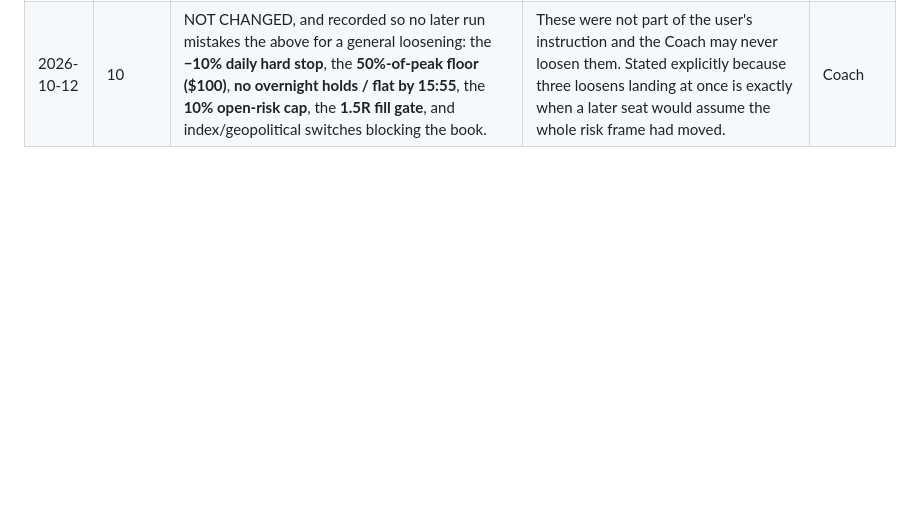
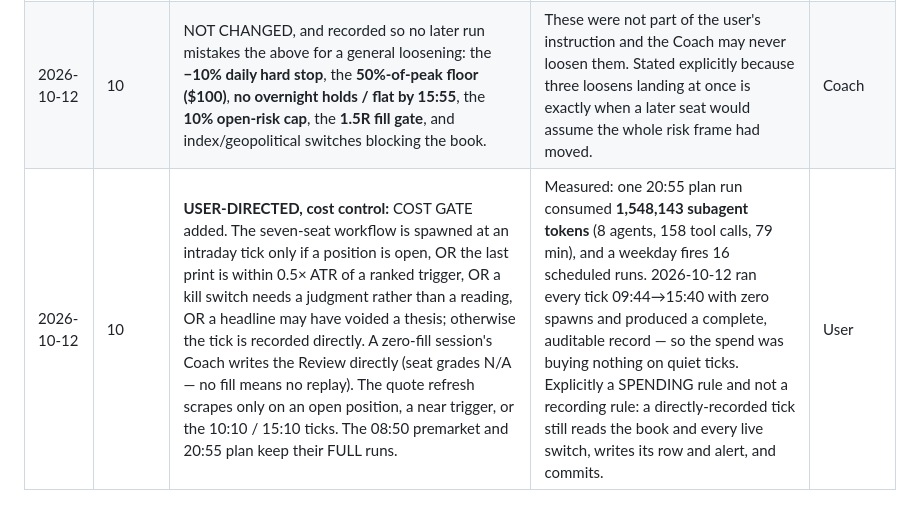
Before and after one commit to mtmadi2002-commits/trading-desk-vault, a Markdown page: Desk/Rules Changelog.md, the part around the change. Drawn GitHub-style; blank space fills up the shorter version.

```diff
--- a/Desk/Rules Changelog.md
+++ b/Desk/Rules Changelog.md
@@ -41,3 +41,4 @@ type: changelog
 | 2026-10-12 | 10 | **USER-DIRECTED LOOSEN**: retest tolerance on a gapped-through trigger is now **gap-scaled, `max(0.1×ATR, 25% of the gap through the level)`**, accepted at **3** of the 10 journaled samples the Coach requires of itself. UNCHANGED: the stop (so a wider fill window never widens the loss) and the 1.5R fill-and-R gate at the click — a fill inside the wider band that breaks 1.5R is still SKIPPED. | The Coach refused this twice for want of evidence; the user accepted it. Motivating samples: IREN band floor 38.08 vs a 38.06 day high, a **0.02** miss on a 0.52 gap, thesis then paid ~+1.16R untouched ([[2026-10-08 Review]]); CTVA undercut by 0.09 ([[2026-10-07 Review]]); NU 0.13 under the day low ([[2026-10-06 Review]]). This is the change most likely to raise fill rate, which is the desk's binding constraint — 2 fills in 4 sessions. | User |
 | 2026-10-12 | 10 | **USER-DIRECTED LOOSEN**: a COMMODITY kill switch now blocks only names for which the plan STATES a transmission channel (named exposure or stated beta); a commodity switch naming no channel for a name does not block it. Accepted at **1** of 10 samples. UNCHANGED: INDEX and GEOPOLITICAL switches still block the whole book regardless of beta; every blocked name is still journaled with its trigger state and distance so the Coach can price the switch in R. | The Brent > $102 switch blocked a whole session across a genomics short and an AI-datacenter short with no crude exposure, at a measured cost of 0R because neither ever reached a trigger ([[2026-10-08 Review]]). One data point, and the user accepted the risk of scoping on it. Risk: scoping can let the desk trade into a real macro shock it would previously have sat out. | User |
 | 2026-10-12 | 10 | NOT CHANGED, and recorded so no later run mistakes the above for a general loosening: the **−10% daily hard stop**, the **50%-of-peak floor ($100)**, **no overnight holds / flat by 15:55**, the **10% open-risk cap**, the **1.5R fill gate**, and index/geopolitical switches blocking the book. | These were not part of the user's instruction and the Coach may never loosen them. Stated explicitly because three loosens landing at once is exactly when a later seat would assume the whole risk frame had moved. | Coach |
+| 2026-10-12 | 10 | **USER-DIRECTED, cost control:** COST GATE added. The seven-seat workflow is spawned at an intraday tick only if a position is open, OR the last print is within 0.5× ATR of a ranked trigger, OR a kill switch needs a judgment rather than a reading, OR a headline may have voided a thesis; otherwise the tick is recorded directly. A zero-fill session's Coach writes the Review directly (seat grades N/A — no fill means no replay). The quote refresh scrapes only on an open position, a near trigger, or the 10:10 / 15:10 ticks. The 08:50 premarket and 20:55 plan keep their FULL runs. | Measured: one 20:55 plan run consumed **1,548,143 subagent tokens** (8 agents, 158 tool calls, 79 min), and a weekday fires 16 scheduled runs. 2026-10-12 ran every tick 09:44→15:40 with zero spawns and produced a complete, auditable record — so the spend was buying nothing on quiet ticks. Explicitly a SPENDING rule and not a recording rule: a directly-recorded tick still reads the book and every live switch, writes its row and alert, and commits. | User |
```
Also changed, not shown: Desk/Rules.md (+1 -0 lines), Scripts/RUNBOOK.md (+18 -0 lines).
